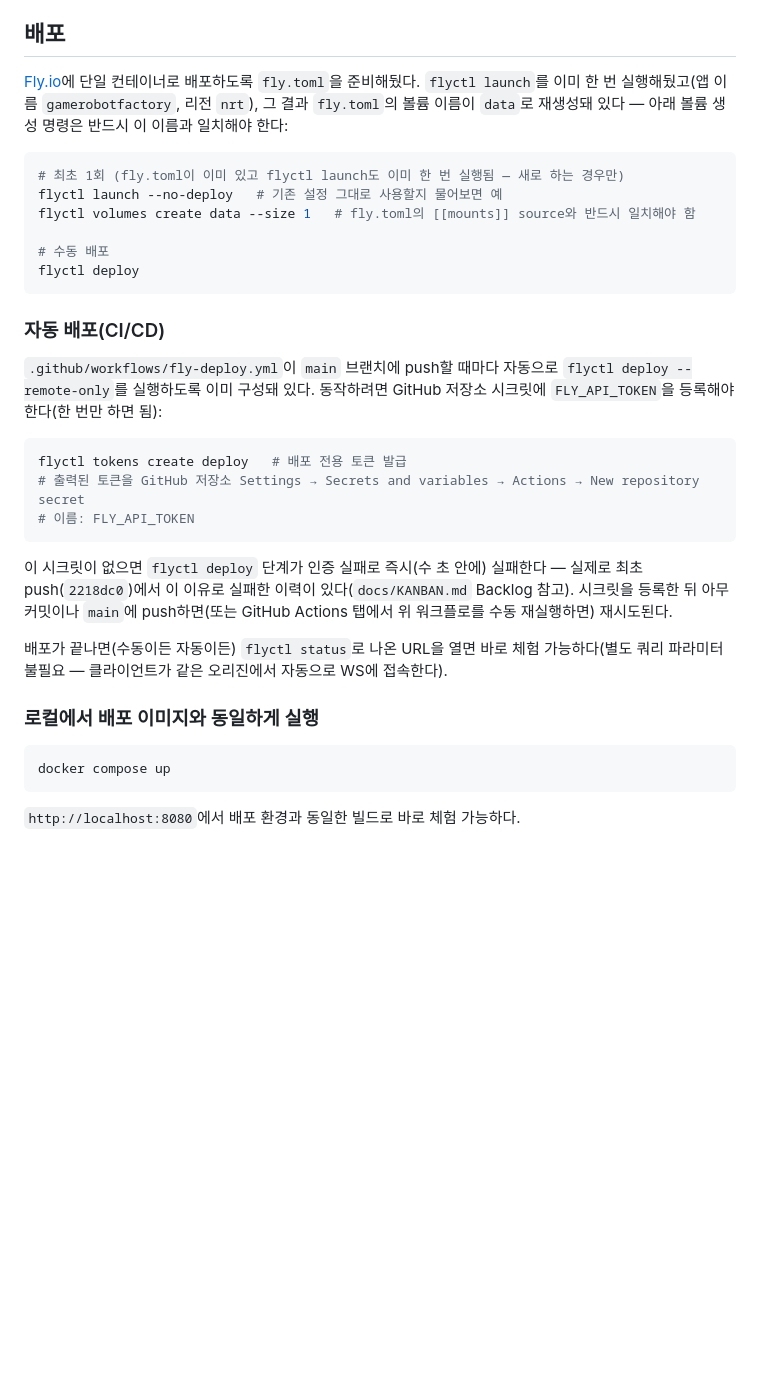
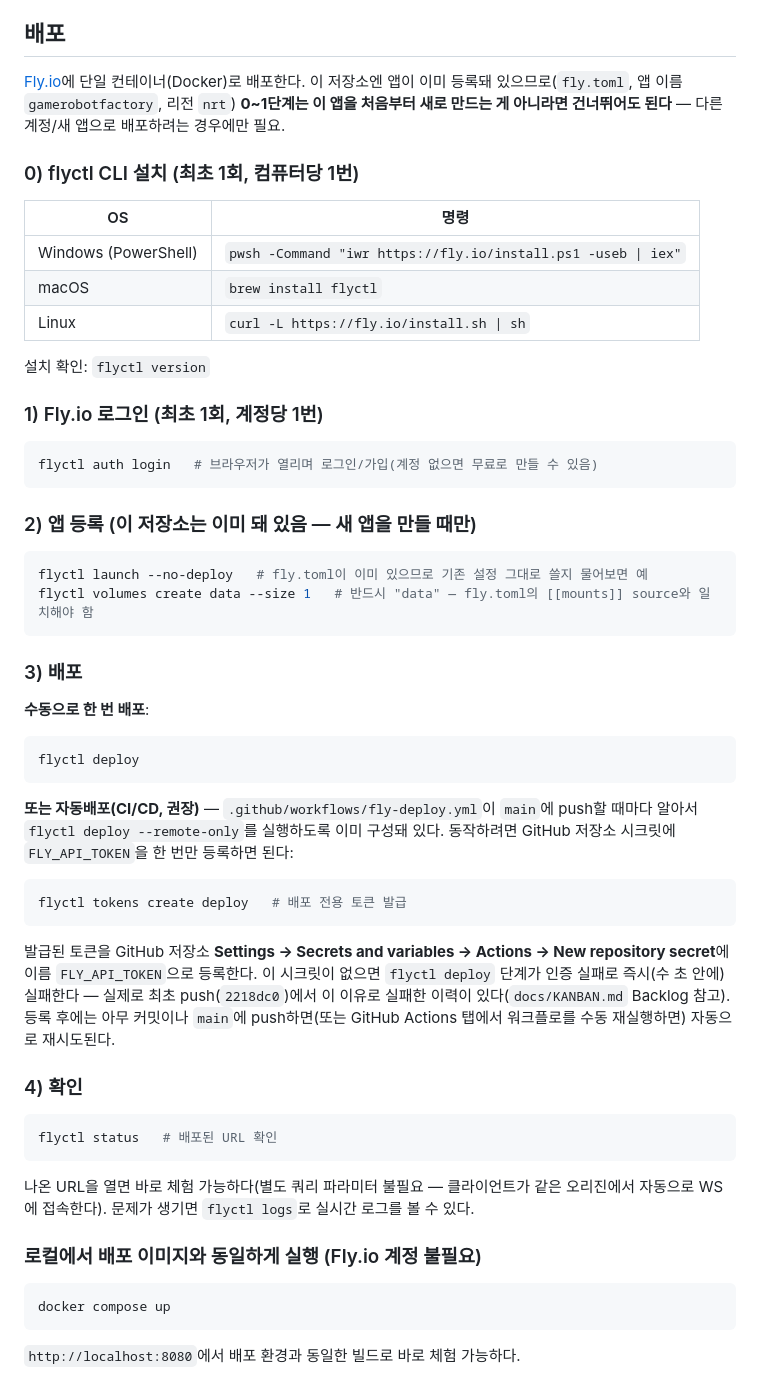
Before and after one commit to Alexnetster/gamerobotfactory, a Markdown page: README.md, the part around the change. Rendered like a GitHub page; blank space fills up the shorter version.

Commit message:
docs: expand README deploy section into a full flyctl install-to-verify guide
Restructures "## 배포" as numbered steps starting from flyctl CLI
installation (Windows/macOS/Linux) and Fly.io login, through app
registration, manual/automatic deploy, and final verification — rather
than assuming flyctl was already installed and authenticated.

````diff
--- a/README.md
+++ b/README.md
@@ -85,32 +85,53 @@ cargo run --manifest-path server/Cargo.toml
 
 ## 배포
 
-[Fly.io](https://fly.io)에 단일 컨테이너로 배포하도록 `fly.toml`을 준비해뒀다. `flyctl launch`를 이미 한 번 실행해뒀고(앱 이름 `gamerobotfactory`, 리전 `nrt`), 그 결과 `fly.toml`의 볼륨 이름이 `data`로 재생성돼 있다 — 아래 볼륨 생성 명령은 반드시 이 이름과 일치해야 한다:
+[Fly.io](https://fly.io)에 단일 컨테이너(Docker)로 배포한다. 이 저장소엔 앱이 이미 등록돼 있으므로(`fly.toml`, 앱 이름 `gamerobotfactory`, 리전 `nrt`) **0~1단계는 이 앱을 처음부터 새로 만드는 게 아니라면 건너뛰어도 된다** — 다른 계정/새 앱으로 배포하려는 경우에만 필요.
+
+### 0) flyctl CLI 설치 (최초 1회, 컴퓨터당 1번)
+
+| OS | 명령 |
+|---|---|
+| Windows (PowerShell) | `pwsh -Command "iwr https://fly.io/install.ps1 -useb \| iex"` |
+| macOS | `brew install flyctl` |
+| Linux | `curl -L https://fly.io/install.sh \| sh` |
+
+설치 확인: `flyctl version`
+
+### 1) Fly.io 로그인 (최초 1회, 계정당 1번)
 
 ```bash
-# 최초 1회 (fly.toml이 이미 있고 flyctl launch도 이미 한 번 실행됨 — 새로 하는 경우만)
-flyctl launch --no-deploy   # 기존 설정 그대로 사용할지 물어보면 예
-flyctl volumes create data --size 1   # fly.toml의 [[mounts]] source와 반드시 일치해야 함
+flyctl auth login   # 브라우저가 열리며 로그인/가입(계정 없으면 무료로 만들 수 있음)
+```
 
-# 수동 배포
+### 2) 앱 등록 (이 저장소는 이미 돼 있음 — 새 앱을 만들 때만)
+
+```bash
+flyctl launch --no-deploy   # fly.toml이 이미 있으므로 기존 설정 그대로 쓸지 물어보면 예
+flyctl volumes create data --size 1   # 반드시 "data" — fly.toml의 [[mounts]] source와 일치해야 함
+```
+
+### 3) 배포
+
+**수동으로 한 번 배포**:
+```bash
 flyctl deploy
 ```
 
-### 자동 배포(CI/CD)
-
-`.github/workflows/fly-deploy.yml`이 `main` 브랜치에 push할 때마다 자동으로 `flyctl deploy --remote-only`를 실행하도록 이미 구성돼 있다. 동작하려면 GitHub 저장소 시크릿에 `FLY_API_TOKEN`을 등록해야 한다(한 번만 하면 됨):
+**또는 자동배포(CI/CD, 권장)** — `.github/workflows/fly-deploy.yml`이 `main`에 push할 때마다 알아서 `flyctl deploy --remote-only`를 실행하도록 이미 구성돼 있다. 동작하려면 GitHub 저장소 시크릿에 `FLY_API_TOKEN`을 한 번만 등록하면 된다:
 
 ```bash
 flyctl tokens create deploy   # 배포 전용 토큰 발급
-# 출력된 토큰을 GitHub 저장소 Settings → Secrets and variables → Actions → New repository secret
-# 이름: FLY_API_TOKEN
 ```
+발급된 토큰을 GitHub 저장소 **Settings → Secrets and variables → Actions → New repository secret**에 이름 `FLY_API_TOKEN`으로 등록한다. 이 시크릿이 없으면 `flyctl deploy` 단계가 인증 실패로 즉시(수 초 안에) 실패한다 — 실제로 최초 push(`2218dc0`)에서 이 이유로 실패한 이력이 있다(`docs/KANBAN.md` Backlog 참고). 등록 후에는 아무 커밋이나 `main`에 push하면(또는 GitHub Actions 탭에서 워크플로를 수동 재실행하면) 자동으로 재시도된다.
 
-이 시크릿이 없으면 `flyctl deploy` 단계가 인증 실패로 즉시(수 초 안에) 실패한다 — 실제로 최초 push(`2218dc0`)에서 이 이유로 실패한 이력이 있다(`docs/KANBAN.md` Backlog 참고). 시크릿을 등록한 뒤 아무 커밋이나 `main`에 push하면(또는 GitHub Actions 탭에서 위 워크플로를 수동 재실행하면) 재시도된다.
+### 4) 확인
 
-배포가 끝나면(수동이든 자동이든) `flyctl status`로 나온 URL을 열면 바로 체험 가능하다(별도 쿼리 파라미터 불필요 — 클라이언트가 같은 오리진에서 자동으로 WS에 접속한다).
+```bash
+flyctl status   # 배포된 URL 확인
+```
+나온 URL을 열면 바로 체험 가능하다(별도 쿼리 파라미터 불필요 — 클라이언트가 같은 오리진에서 자동으로 WS에 접속한다). 문제가 생기면 `flyctl logs`로 실시간 로그를 볼 수 있다.
 
-### 로컬에서 배포 이미지와 동일하게 실행
+### 로컬에서 배포 이미지와 동일하게 실행 (Fly.io 계정 불필요)
 
 ```bash
 docker compose up
````
